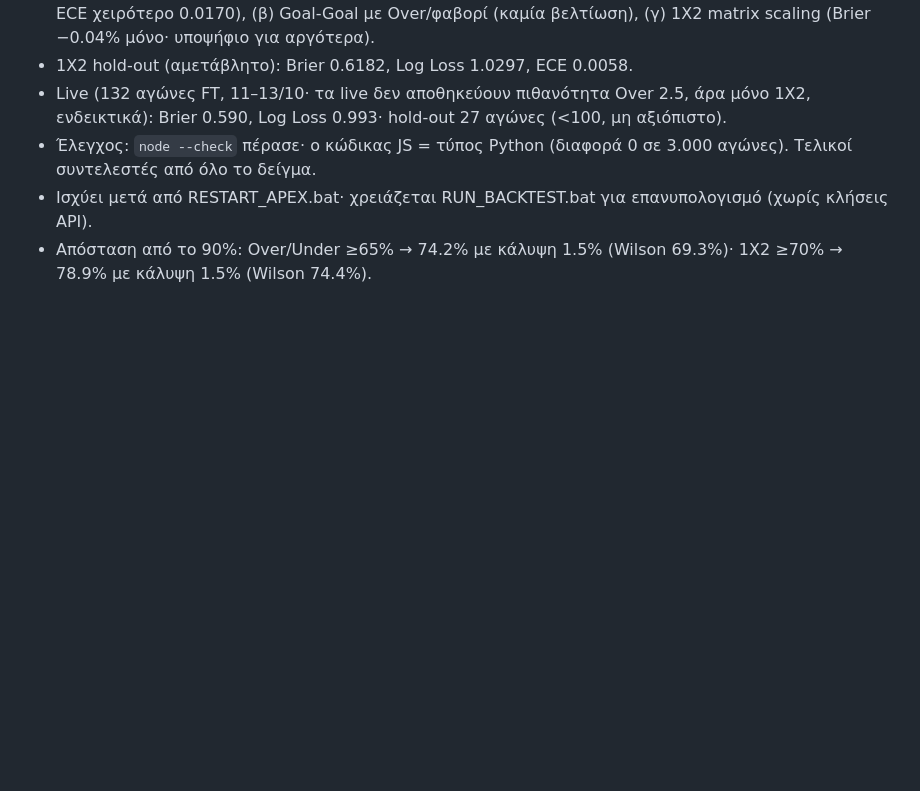
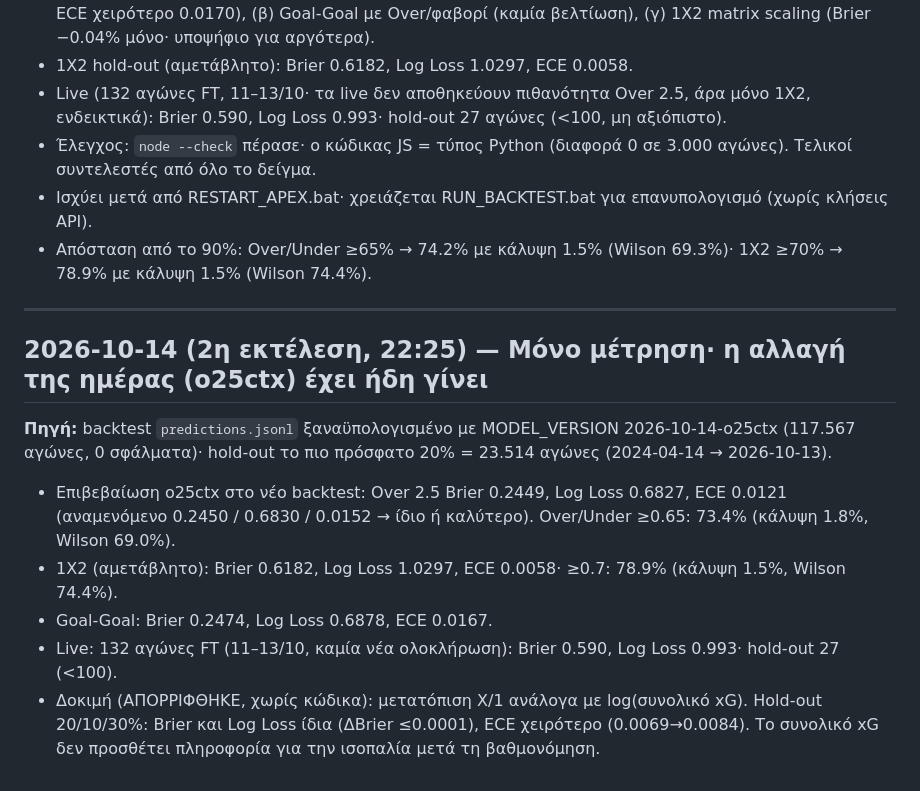
Before and after one commit to pzaro/Football-Pro-Ai, a Markdown page: IMPROVEMENT_LOG.md, the part around the change. GitHub-like rendering; blank space fills up the shorter version.

Commit message:
APEX OMEGA: daily improvement update

```diff
--- a/IMPROVEMENT_LOG.md
+++ b/IMPROVEMENT_LOG.md
@@ -264,3 +264,14 @@
 - Έλεγχος: `node --check` πέρασε· ο κώδικας JS = τύπος Python (διαφορά 0 σε 3.000 αγώνες). Τελικοί συντελεστές από όλο το δείγμα.
 - Ισχύει μετά από RESTART_APEX.bat· χρειάζεται RUN_BACKTEST.bat για επανυπολογισμό (χωρίς κλήσεις API).
 - Απόσταση από το 90%: Over/Under ≥65% → 74.2% με κάλυψη 1.5% (Wilson 69.3%)· 1Χ2 ≥70% → 78.9% με κάλυψη 1.5% (Wilson 74.4%).
+
+---
+
+## 2026-10-14 (2η εκτέλεση, 22:25) — Μόνο μέτρηση· η αλλαγή της ημέρας (o25ctx) έχει ήδη γίνει
+
+**Πηγή:** backtest `predictions.jsonl` ξαναϋπολογισμένο με MODEL_VERSION 2026-10-14-o25ctx (117.567 αγώνες, 0 σφάλματα)· hold-out το πιο πρόσφατο 20% = 23.514 αγώνες (2024-04-14 → 2026-10-13).
+- Επιβεβαίωση o25ctx στο νέο backtest: Over 2.5 Brier 0.2449, Log Loss 0.6827, ECE 0.0121 (αναμενόμενο 0.2450 / 0.6830 / 0.0152 → ίδιο ή καλύτερο). Over/Under ≥0.65: 73.4% (κάλυψη 1.8%, Wilson 69.0%).
+- 1Χ2 (αμετάβλητο): Brier 0.6182, Log Loss 1.0297, ECE 0.0058· ≥0.7: 78.9% (κάλυψη 1.5%, Wilson 74.4%).
+- Goal-Goal: Brier 0.2474, Log Loss 0.6878, ECE 0.0167.
+- Live: 132 αγώνες FT (11–13/10, καμία νέα ολοκλήρωση): Brier 0.590, Log Loss 0.993· hold-out 27 (<100).
+- Δοκιμή (ΑΠΟΡΡΙΦΘΗΚΕ, χωρίς κώδικα): μετατόπιση Χ/1 ανάλογα με log(συνολικό xG). Hold-out 20/10/30%: Brier και Log Loss ίδια (ΔBrier ≤0.0001), ECE χειρότερο (0.0069→0.0084). Το συνολικό xG δεν προσθέτει πληροφορία για την ισοπαλία μετά τη βαθμονόμηση.
```
